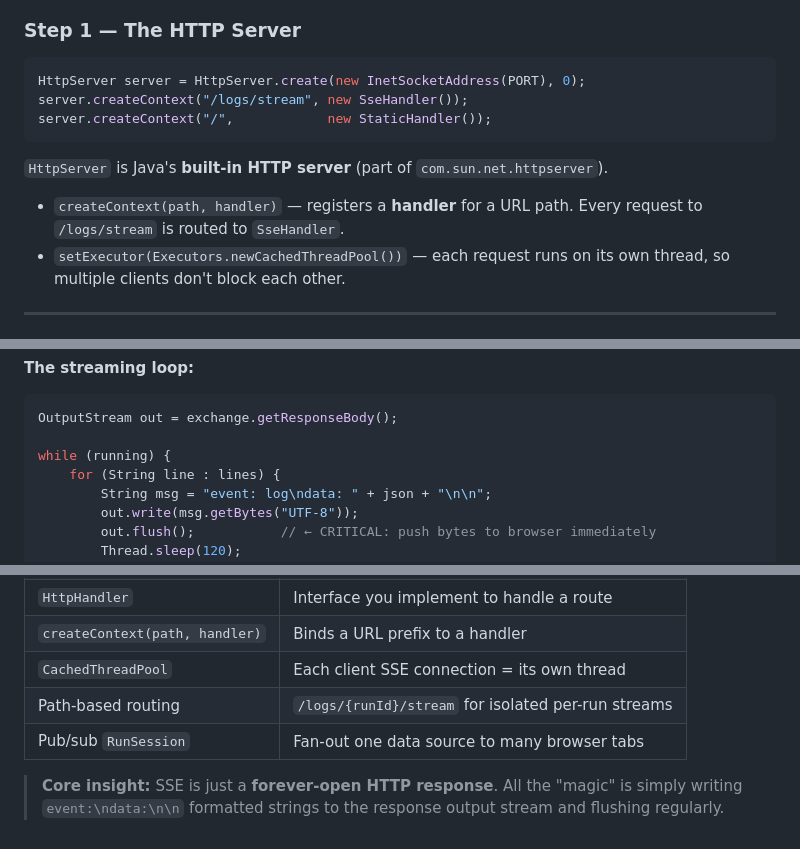
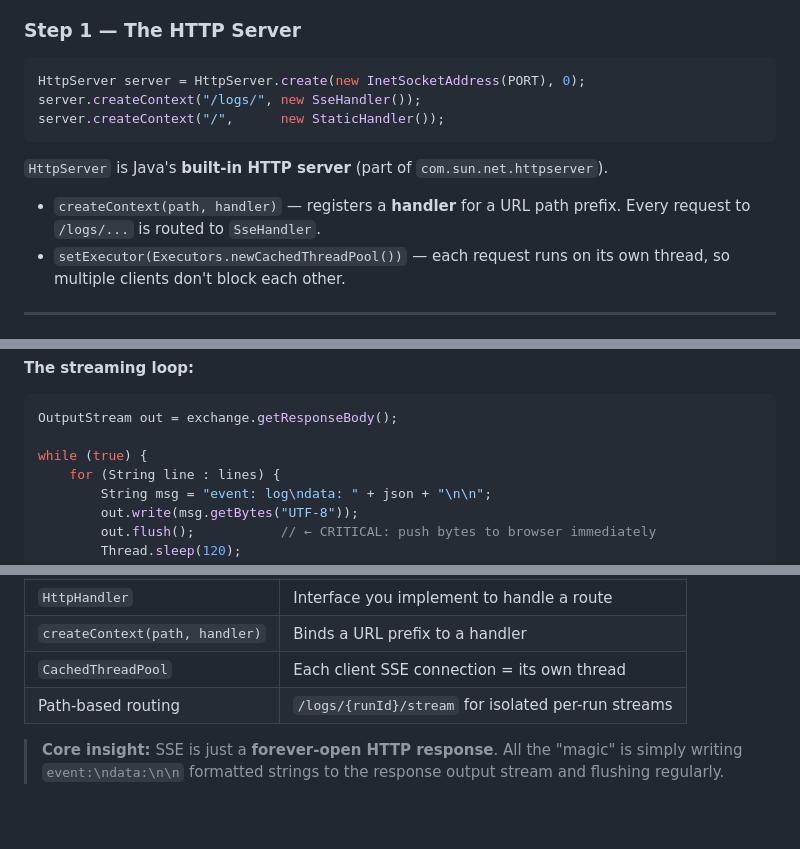
Before and after one commit to anaydas/prototype, a Markdown page: sse-prototype/SSE_EXPLAINED.md, 3 parts joined by grey strips. Drawn GitHub-style.

````diff
--- a/sse-prototype/SSE_EXPLAINED.md
+++ b/sse-prototype/SSE_EXPLAINED.md
@@ -43,13 +43,13 @@ The browser's built-in `EventSource` API handles all reconnection, parsing, and
 
 ```java
 HttpServer server = HttpServer.create(new InetSocketAddress(PORT), 0);
-server.createContext("/logs/stream", new SseHandler());
-server.createContext("/",            new StaticHandler());
+server.createContext("/logs/", new SseHandler());
+server.createContext("/",      new StaticHandler());
 ```
 
 `HttpServer` is Java's **built-in HTTP server** (part of `com.sun.net.httpserver`).
 
-- `createContext(path, handler)` — registers a **handler** for a URL path. Every request to `/logs/stream` is routed to `SseHandler`.
+- `createContext(path, handler)` — registers a **handler** for a URL path prefix. Every request to `/logs/...` is routed to `SseHandler`.
 - `setExecutor(Executors.newCachedThreadPool())` — each request runs on its own thread, so multiple clients don't block each other.
 
 ---
@@ -80,7 +80,7 @@ exchange.sendResponseHeaders(200, 0);  // 0 = streaming/chunked (no fixed Conten
 ```java
 OutputStream out = exchange.getResponseBody();
 
-while (running) {
+while (true) {
     for (String line : lines) {
         String msg = "event: log\ndata: " + json + "\n\n";
         out.write(msg.getBytes("UTF-8"));
@@ -204,6 +152,5 @@ static class SseHandler implements HttpHandler {
 | `createContext(path, handler)` | Binds a URL prefix to a handler |
 | `CachedThreadPool` | Each client SSE connection = its own thread |
 | Path-based routing | `/logs/{runId}/stream` for isolated per-run streams |
-| Pub/sub `RunSession` | Fan-out one data source to many browser tabs |
 
 > **Core insight:** SSE is just a **forever-open HTTP response**. All the "magic" is simply writing `event:\ndata:\n\n` formatted strings to the response output stream and flushing regularly.
````
Also changed, not shown: other parts of sse-prototype/SSE_EXPLAINED.md (+7 -59 lines), sse-prototype/README.md (+40 -10 lines), sse-prototype/screenshots/home.png (added), sse-prototype/screenshots/viewer.png (added), 7 other files.
